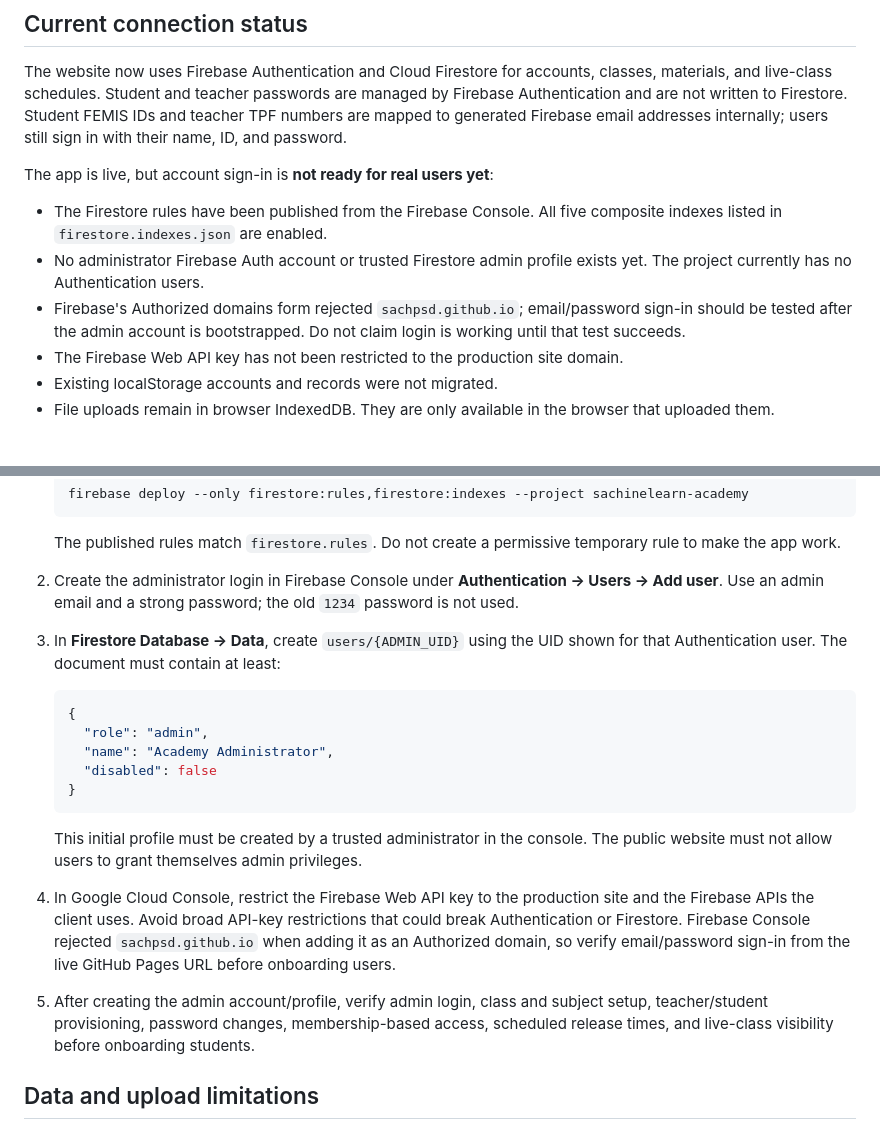
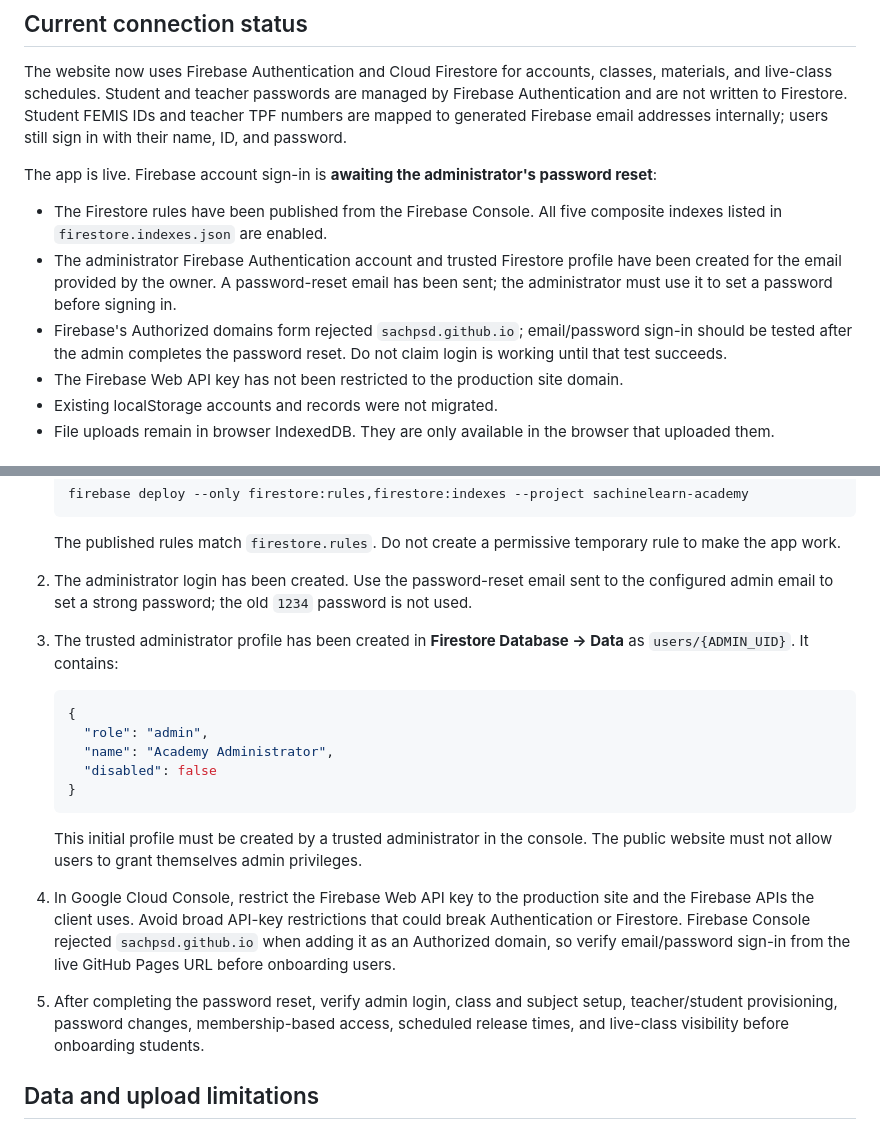
Before and after one commit to sachpsd/SachinElearnAcademy, a Markdown page: FIREBASE_SETUP.md, 2 parts joined by grey strips. Rendered like a GitHub page.

Commit message:
Document admin account bootstrap
Record the admin auth profile creation and password-reset status.

Co-authored-by: Copilot <223556219+Copilot@users.noreply.github.com>

````diff
--- a/FIREBASE_SETUP.md
+++ b/FIREBASE_SETUP.md
@@ -13,11 +13,11 @@
 
 The website now uses Firebase Authentication and Cloud Firestore for accounts, classes, materials, and live-class schedules. Student and teacher passwords are managed by Firebase Authentication and are not written to Firestore. Student FEMIS IDs and teacher TPF numbers are mapped to generated Firebase email addresses internally; users still sign in with their name, ID, and password.
 
-The app is live, but account sign-in is **not ready for real users yet**:
+The app is live. Firebase account sign-in is **awaiting the administrator's password reset**:
 
 - The Firestore rules have been published from the Firebase Console. All five composite indexes listed in `firestore.indexes.json` are enabled.
-- No administrator Firebase Auth account or trusted Firestore admin profile exists yet. The project currently has no Authentication users.
-- Firebase's Authorized domains form rejected `sachpsd.github.io`; email/password sign-in should be tested after the admin account is bootstrapped. Do not claim login is working until that test succeeds.
+- The administrator Firebase Authentication account and trusted Firestore profile have been created for the email provided by the owner. A password-reset email has been sent; the administrator must use it to set a password before signing in.
+- Firebase's Authorized domains form rejected `sachpsd.github.io`; email/password sign-in should be tested after the admin completes the password reset. Do not claim login is working until that test succeeds.
 - The Firebase Web API key has not been restricted to the production site domain.
 - Existing localStorage accounts and records were not migrated.
 - File uploads remain in browser IndexedDB. They are only available in the browser that uploaded them.
@@ -39,9 +39,9 @@ The app is live, but account sign-in is **not ready for real users yet**:
 
    The published rules match `firestore.rules`. Do not create a permissive temporary rule to make the app work.
 
-2. Create the administrator login in Firebase Console under **Authentication → Users → Add user**. Use an admin email and a strong password; the old `1234` password is not used.
+2. The administrator login has been created. Use the password-reset email sent to the configured admin email to set a strong password; the old `1234` password is not used.
 
-3. In **Firestore Database → Data**, create `users/{ADMIN_UID}` using the UID shown for that Authentication user. The document must contain at least:
+3. The trusted administrator profile has been created in **Firestore Database → Data** as `users/{ADMIN_UID}`. It contains:
 
    ```json
    {
@@ -55,7 +55,7 @@ The app is live, but account sign-in is **not ready for real users yet**:
 
 4. In Google Cloud Console, restrict the Firebase Web API key to the production site and the Firebase APIs the client uses. Avoid broad API-key restrictions that could break Authentication or Firestore. Firebase Console rejected `sachpsd.github.io` when adding it as an Authorized domain, so verify email/password sign-in from the live GitHub Pages URL before onboarding users.
 
-5. After creating the admin account/profile, verify admin login, class and subject setup, teacher/student provisioning, password changes, membership-based access, scheduled release times, and live-class visibility before onboarding students.
+5. After completing the password reset, verify admin login, class and subject setup, teacher/student provisioning, password changes, membership-based access, scheduled release times, and live-class visibility before onboarding students.
 
 ## Data and upload limitations
 
````
